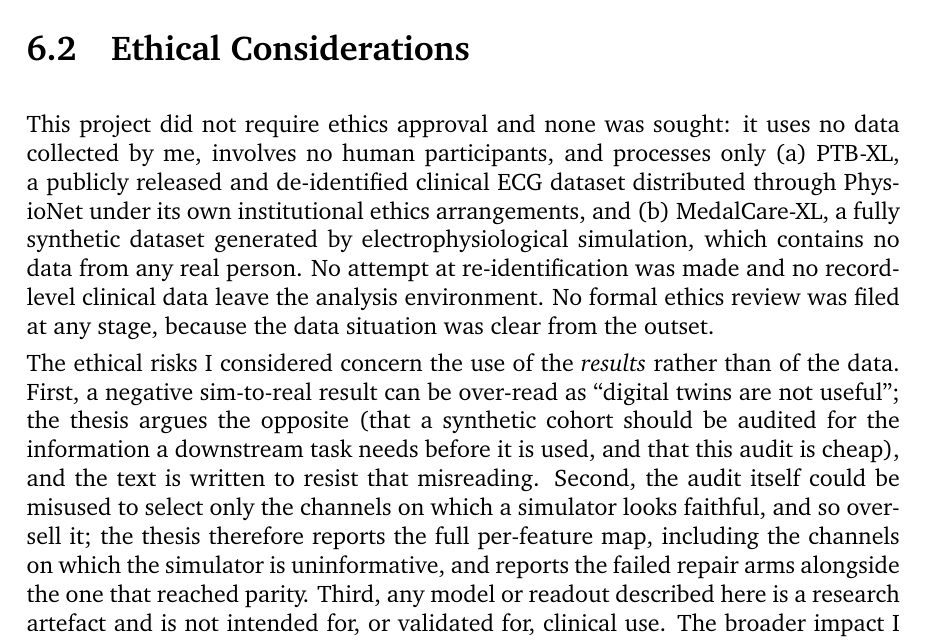
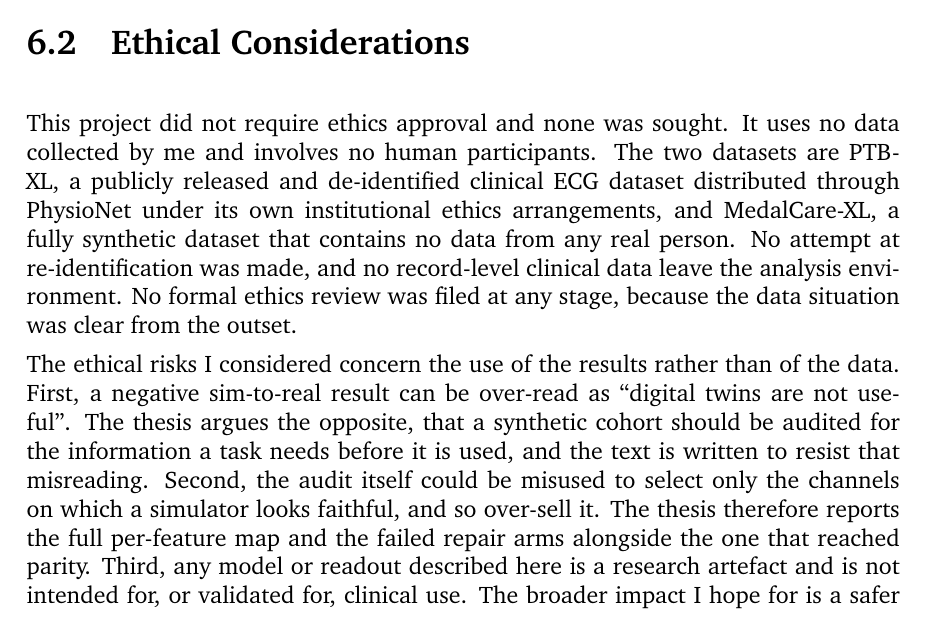
Before and after one commit to shenzi418/Interpreting-Latent-Space-in-Healthcare-Foundational-Models-Using-Digital-Twins, a LaTeX thesis (thesis_writeup/main.tex, which reads thesis_writeup/chapters/06_declarations.tex): part of page 49 of 61, cut so that both start at the same text. Compiled offline with pdfLaTeX; a missing bibliography style is replaced by a similar one.

Commit message:
thesis_writeup: sec6.2 ethics polished (owner-approved) — opening split, list markers dissolved, risk sentences split

```diff
--- a/thesis_writeup/chapters/06_declarations.tex
+++ b/thesis_writeup/chapters/06_declarations.tex
@@ -17,9 +17,9 @@ I have reviewed all AI-assisted work. Every quantitative result was produced by
 \section{Ethical Considerations}
 \label{sec:decl-ethics}
 
-This project did not require ethics approval and none was sought: it uses no data collected by me, involves no human participants, and processes only (a)~PTB-XL, a publicly released and de-identified clinical ECG dataset distributed through PhysioNet under its own institutional ethics arrangements, and (b)~MedalCare-XL, a fully synthetic dataset generated by electrophysiological simulation, which contains no data from any real person. No attempt at re-identification was made and no record-level clinical data leave the analysis environment. No formal ethics review was filed at any stage, because the data situation was clear from the outset.
+This project did not require ethics approval and none was sought. It uses no data collected by me and involves no human participants. The two datasets are PTB-XL, a publicly released and de-identified clinical ECG dataset distributed through PhysioNet under its own institutional ethics arrangements, and MedalCare-XL, a fully synthetic dataset that contains no data from any real person. No attempt at re-identification was made, and no record-level clinical data leave the analysis environment. No formal ethics review was filed at any stage, because the data situation was clear from the outset.
 
-The ethical risks I considered concern the use of the \emph{results} rather than of the data. First, a negative sim-to-real result can be over-read as ``digital twins are not useful''; the thesis argues the opposite (that a synthetic cohort should be audited for the information a downstream task needs before it is used, and that this audit is cheap), and the text is written to resist that misreading. Second, the audit itself could be misused to select only the channels on which a simulator looks faithful, and so over-sell it; the thesis therefore reports the full per-feature map, including the channels on which the simulator is uninformative, and reports the failed repair arms alongside the one that reached parity. Third, any model or readout described here is a research artefact and is not intended for, or validated for, clinical use. The broader impact I hope for is a safer validation practice for synthetic-data pipelines in cardiology.
+The ethical risks I considered concern the use of the results rather than of the data. First, a negative sim-to-real result can be over-read as ``digital twins are not useful''. The thesis argues the opposite, that a synthetic cohort should be audited for the information a task needs before it is used, and the text is written to resist that misreading. Second, the audit itself could be misused to select only the channels on which a simulator looks faithful, and so over-sell it. The thesis therefore reports the full per-feature map and the failed repair arms alongside the one that reached parity. Third, any model or readout described here is a research artefact and is not intended for, or validated for, clinical use. The broader impact I hope for is a safer validation practice for synthetic-data pipelines in cardiology.
 
 \section{Sustainability}
 \label{sec:decl-sustain}
```
